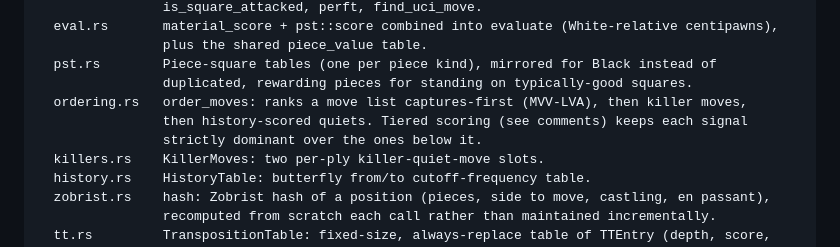
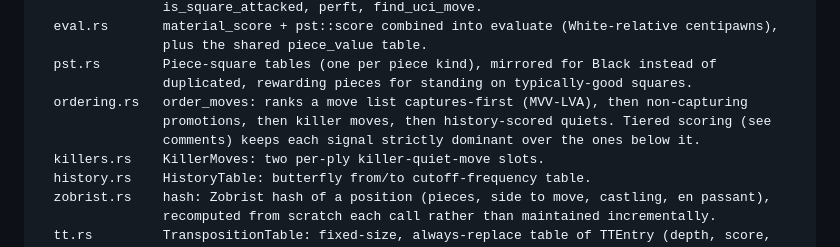
Before and after one commit to ctkrug/zugzwang, a Markdown page: docs/ARCHITECTURE.md, the part around the change. Rendered like a GitHub page.

Commit message:
docs(architecture): reflect the promotion ordering tier

```diff
--- a/docs/ARCHITECTURE.md
+++ b/docs/ARCHITECTURE.md
@@ -21,9 +21,9 @@ src/
                 plus the shared piece_value table.
   pst.rs        Piece-square tables (one per piece kind), mirrored for Black instead of
                 duplicated, rewarding pieces for standing on typically-good squares.
-  ordering.rs   order_moves: ranks a move list captures-first (MVV-LVA), then killer moves,
-                then history-scored quiets. Tiered scoring (see comments) keeps each signal
-                strictly dominant over the ones below it.
+  ordering.rs   order_moves: ranks a move list captures-first (MVV-LVA), then non-capturing
+                promotions, then killer moves, then history-scored quiets. Tiered scoring (see
+                comments) keeps each signal strictly dominant over the ones below it.
   killers.rs    KillerMoves: two per-ply killer-quiet-move slots.
   history.rs    HistoryTable: butterfly from/to cutoff-frequency table.
   zobrist.rs    hash: Zobrist hash of a position (pieces, side to move, castling, en passant),
```
